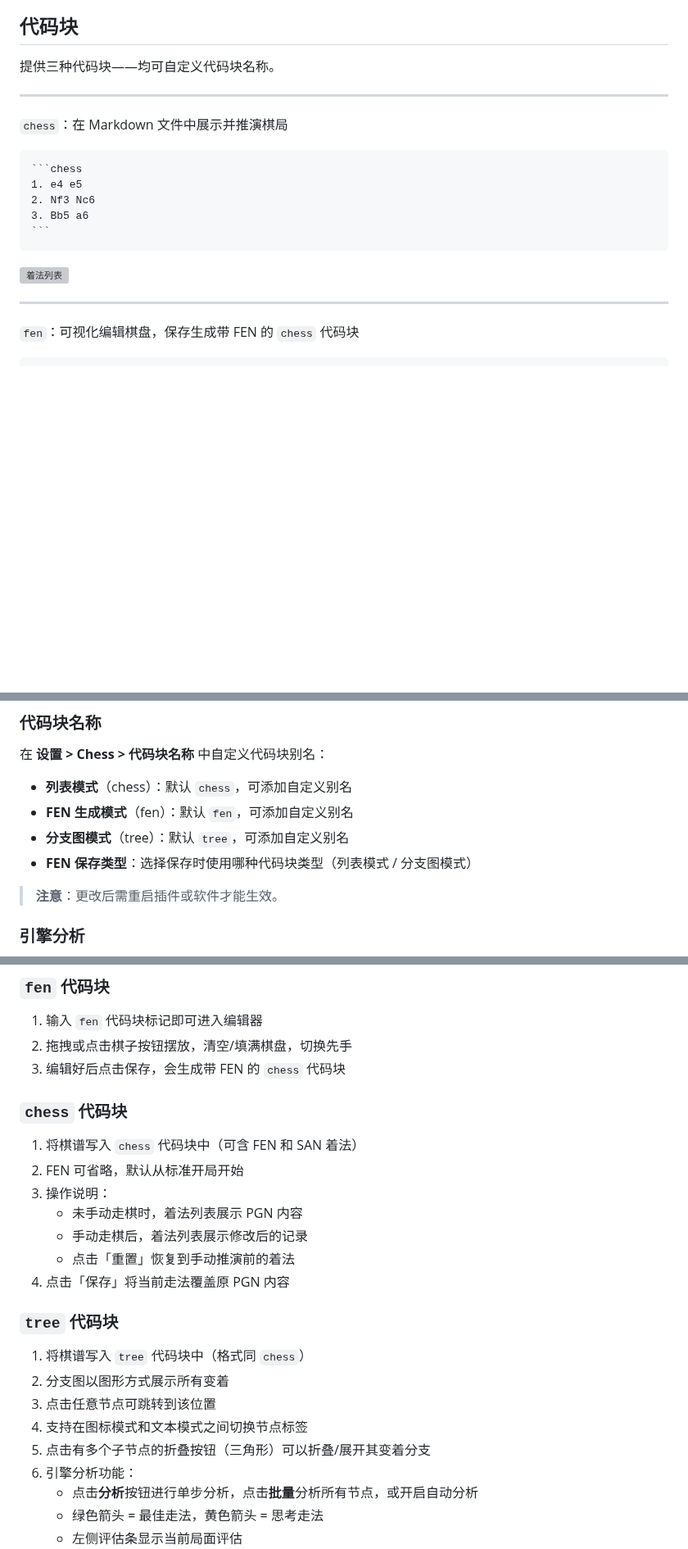
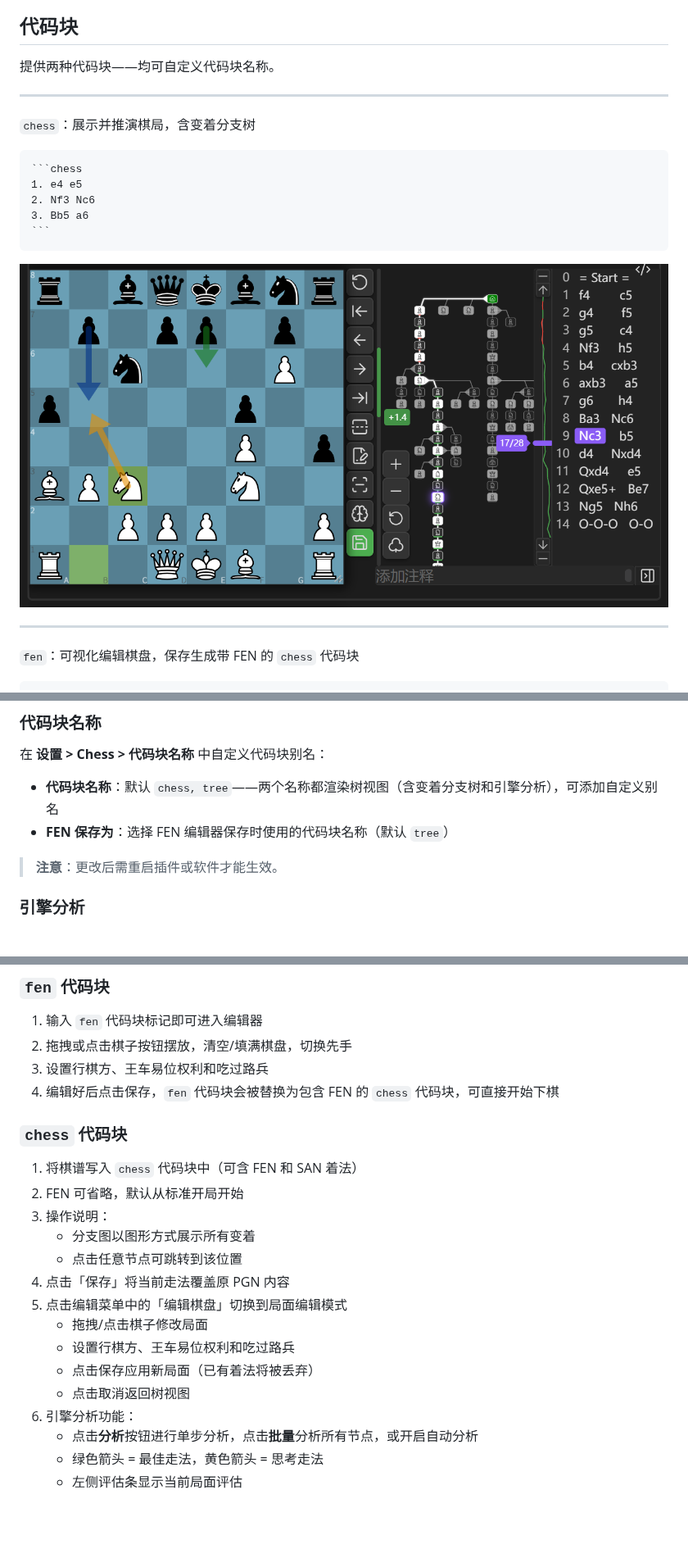
Before and after one commit to west-shell/obsidian-chess-tree, a Markdown page: README.zh.md, 3 parts joined by grey strips. Shown at 82% size. Rendered like a GitHub page; pictures changed too: IMAGE/Tree.png (added); blank space fills up the shorter version; grey boxes are pictures that could not be loaded.

Commit message:
docs: fix README code block names — default is chess, not tree

`````diff
--- a/README.zh.md
+++ b/README.zh.md
@@ -44,11 +44,11 @@ Obsidian 国际象棋插件，提供笔记内棋局渲染与探索功能。支
 
 ## 代码块
 
-提供三种代码块——均可自定义代码块名称。
+提供两种代码块——均可自定义代码块名称。
 
 ---
 
-`chess`：在 Markdown 文件中展示并推演棋局
+`chess`：展示并推演棋局，含变着分支树
 
 ````markdown
 ```chess
@@ -58,7 +58,7 @@ Obsidian 国际象棋插件，提供笔记内棋局渲染与探索功能。支
 ```
 ````
 
-![着法列表](./IMAGE/List.png)
+![分支图](./IMAGE/Tree.png)
 
 ---
 
@@ -126,10 +112,8 @@ Obsidian 国际象棋插件，提供笔记内棋局渲染与探索功能。支
 
 在 **设置 > Chess > 代码块名称** 中自定义代码块别名：
 
-- **列表模式**（chess）：默认 `chess`，可添加自定义别名
-- **FEN 生成模式**（fen）：默认 `fen`，可添加自定义别名
-- **分支图模式**（tree）：默认 `tree`，可添加自定义别名
-- **FEN 保存类型**：选择保存时使用哪种代码块类型（列表模式 / 分支图模式）
+- **代码块名称**：默认 `chess, tree`——两个名称都渲染树视图（含变着分支树和引擎分析），可添加自定义别名
+- **FEN 保存为**：选择 FEN 编辑器保存时使用的代码块名称（默认 `tree`）
 
 > **注意**：更改后需重启插件或软件才能生效。
 
@@ -180,25 +164,22 @@ Obsidian 国际象棋插件，提供笔记内棋局渲染与探索功能。支
 
 1. 输入 `fen` 代码块标记即可进入编辑器
 2. 拖拽或点击棋子按钮摆放，清空/填满棋盘，切换先手
-3. 编辑好后点击保存，会生成带 FEN 的 `chess` 代码块
+3. 设置行棋方、王车易位权利和吃过路兵
+4. 编辑好后点击保存，`fen` 代码块会被替换为包含 FEN 的 `chess` 代码块，可直接开始下棋
 
 ### `chess` 代码块
 
 1. 将棋谱写入 `chess` 代码块中（可含 FEN 和 SAN 着法）
 2. FEN 可省略，默认从标准开局开始
 3. 操作说明：
-   - 未手动走棋时，着法列表展示 PGN 内容
-   - 手动走棋后，着法列表展示修改后的记录
-   - 点击「重置」恢复到手动推演前的着法
+   - 分支图以图形方式展示所有变着
+   - 点击任意节点可跳转到该位置
 4. 点击「保存」将当前走法覆盖原 PGN 内容
-
-### `tree` 代码块
-
-1. 将棋谱写入 `tree` 代码块中（格式同 `chess`）
-2. 分支图以图形方式展示所有变着
-3. 点击任意节点可跳转到该位置
-4. 支持在图标模式和文本模式之间切换节点标签
-5. 点击有多个子节点的折叠按钮（三角形）可以折叠/展开其变着分支
+5. 点击编辑菜单中的「编辑棋盘」切换到局面编辑模式
+   - 拖拽/点击棋子修改局面
+   - 设置行棋方、王车易位权利和吃过路兵
+   - 点击保存应用新局面（已有着法将被丢弃）
+   - 点击取消返回树视图
 6. 引擎分析功能：
    - 点击**分析**按钮进行单步分析，点击**批量**分析所有节点，或开启自动分析
    - 绿色箭头 = 最佳走法，黄色箭头 = 思考走法
`````
Also changed, not shown: other parts of README.zh.md (+2 -16 lines), README.md (+17 -37 lines).
